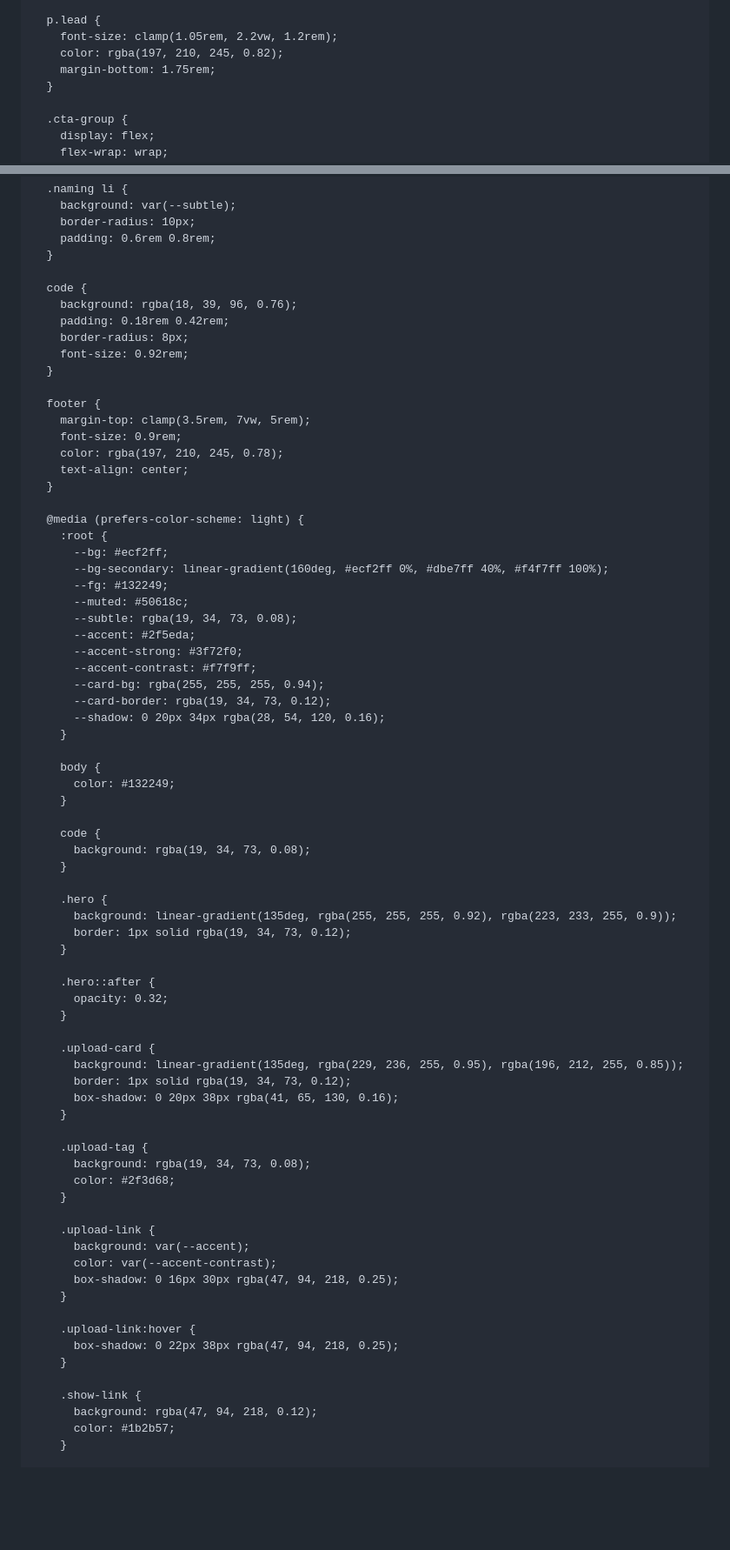
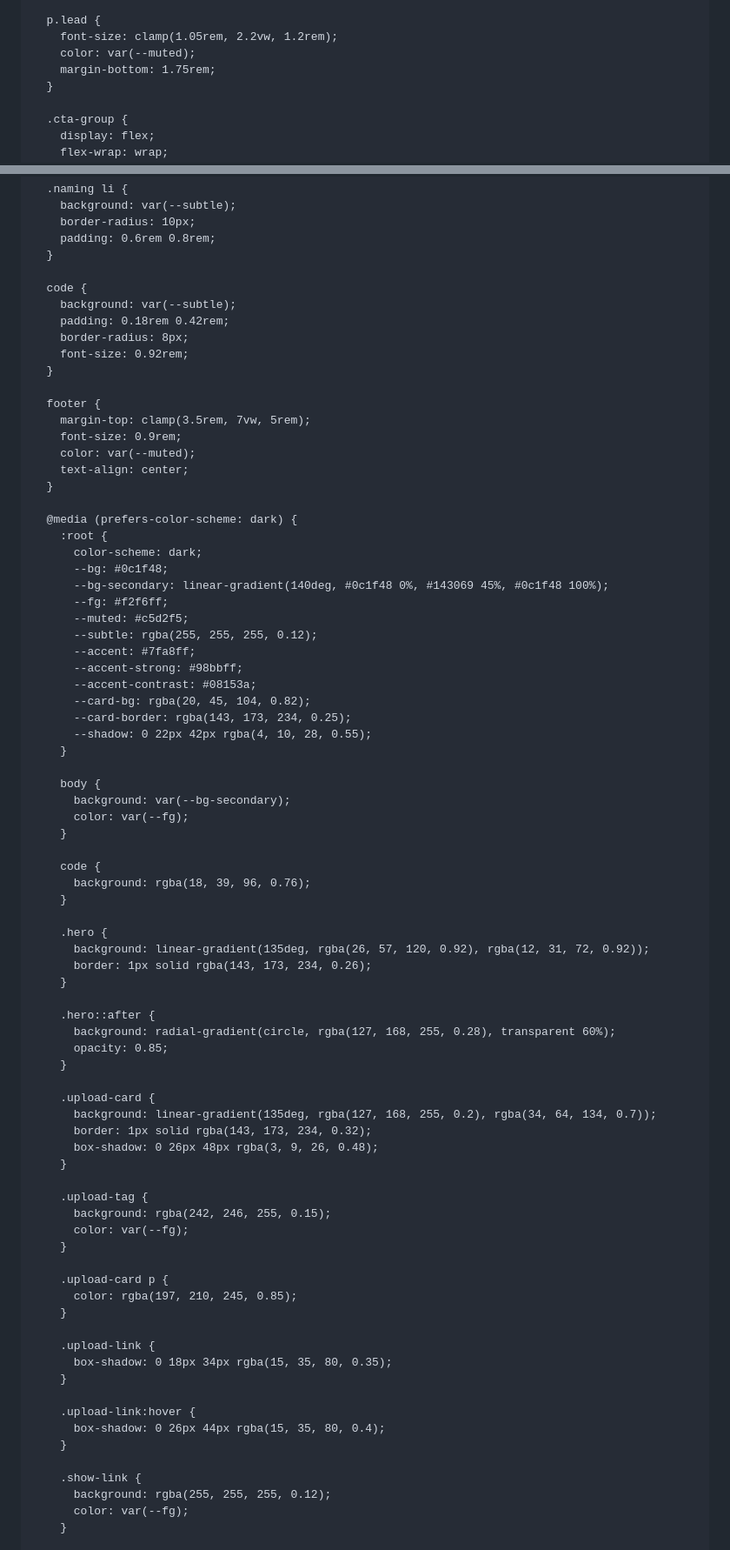
Before and after one commit to ennuiweb/psyk-podcast, a Markdown page: README.md, 2 parts joined by grey strips. Shown: that part at 87% size. Rendered like a GitHub page; blank space fills up the shorter version.

```diff
--- a/README.md
+++ b/README.md
@@ -87,7 +87,7 @@
 
       p.lead {
         font-size: clamp(1.05rem, 2.2vw, 1.2rem);
-        color: rgba(197, 210, 245, 0.82);
+        color: var(--muted);
         margin-bottom: 1.75rem;
       }
 
@@ -439,7 +439,7 @@
       }
 
       code {
-        background: rgba(18, 39, 96, 0.76);
+        background: var(--subtle);
         padding: 0.18rem 0.42rem;
         border-radius: 8px;
         font-size: 0.92rem;
@@ -448,66 +448,71 @@
       footer {
         margin-top: clamp(3.5rem, 7vw, 5rem);
         font-size: 0.9rem;
-        color: rgba(197, 210, 245, 0.78);
+        color: var(--muted);
         text-align: center;
       }
 
-      @media (prefers-color-scheme: light) {
+      @media (prefers-color-scheme: dark) {
         :root {
-          --bg: #ecf2ff;
-          --bg-secondary: linear-gradient(160deg, #ecf2ff 0%, #dbe7ff 40%, #f4f7ff 100%);
-          --fg: #132249;
-          --muted: #50618c;
-          --subtle: rgba(19, 34, 73, 0.08);
-          --accent: #2f5eda;
-          --accent-strong: #3f72f0;
-          --accent-contrast: #f7f9ff;
-          --card-bg: rgba(255, 255, 255, 0.94);
-          --card-border: rgba(19, 34, 73, 0.12);
-          --shadow: 0 20px 34px rgba(28, 54, 120, 0.16);
+          color-scheme: dark;
+          --bg: #0c1f48;
+          --bg-secondary: linear-gradient(140deg, #0c1f48 0%, #143069 45%, #0c1f48 100%);
+          --fg: #f2f6ff;
+          --muted: #c5d2f5;
+          --subtle: rgba(255, 255, 255, 0.12);
+          --accent: #7fa8ff;
+          --accent-strong: #98bbff;
+          --accent-contrast: #08153a;
+          --card-bg: rgba(20, 45, 104, 0.82);
+          --card-border: rgba(143, 173, 234, 0.25);
+          --shadow: 0 22px 42px rgba(4, 10, 28, 0.55);
         }
 
         body {
-          color: #132249;
+          background: var(--bg-secondary);
+          color: var(--fg);
         }
 
         code {
-          background: rgba(19, 34, 73, 0.08);
+          background: rgba(18, 39, 96, 0.76);
         }
 
         .hero {
-          background: linear-gradient(135deg, rgba(255, 255, 255, 0.92), rgba(223, 233, 255, 0.9));
-          border: 1px solid rgba(19, 34, 73, 0.12);
+          background: linear-gradient(135deg, rgba(26, 57, 120, 0.92), rgba(12, 31, 72, 0.92));
+          border: 1px solid rgba(143, 173, 234, 0.26);
         }
 
         .hero::after {
-          opacity: 0.32;
+          background: radial-gradient(circle, rgba(127, 168, 255, 0.28), transparent 60%);
+          opacity: 0.85;
         }
 
         .upload-card {
-          background: linear-gradient(135deg, rgba(229, 236, 255, 0.95), rgba(196, 212, 255, 0.85));
-          border: 1px solid rgba(19, 34, 73, 0.12);
-          box-shadow: 0 20px 38px rgba(41, 65, 130, 0.16);
+          background: linear-gradient(135deg, rgba(127, 168, 255, 0.2), rgba(34, 64, 134, 0.7));
+          border: 1px solid rgba(143, 173, 234, 0.32);
+          box-shadow: 0 26px 48px rgba(3, 9, 26, 0.48);
         }
 
         .upload-tag {
-          background: rgba(19, 34, 73, 0.08);
-          color: #2f3d68;
+          background: rgba(242, 246, 255, 0.15);
+          color: var(--fg);
+        }
+
+        .upload-card p {
+          color: rgba(197, 210, 245, 0.85);
         }
 
         .upload-link {
-          background: var(--accent);
-          color: var(--accent-contrast);
-          box-shadow: 0 16px 30px rgba(47, 94, 218, 0.25);
+          box-shadow: 0 18px 34px rgba(15, 35, 80, 0.35);
         }
 
         .upload-link:hover {
-          box-shadow: 0 22px 38px rgba(47, 94, 218, 0.25);
+          box-shadow: 0 26px 44px rgba(15, 35, 80, 0.4);
         }
 
         .show-link {
-          background: rgba(47, 94, 218, 0.12);
-          color: #1b2b57;
+          background: rgba(255, 255, 255, 0.12);
+          color: var(--fg);
         }
 
         .show-link:hover {
```
Also changed, not shown: other parts of README.md (+72 -48 lines).
